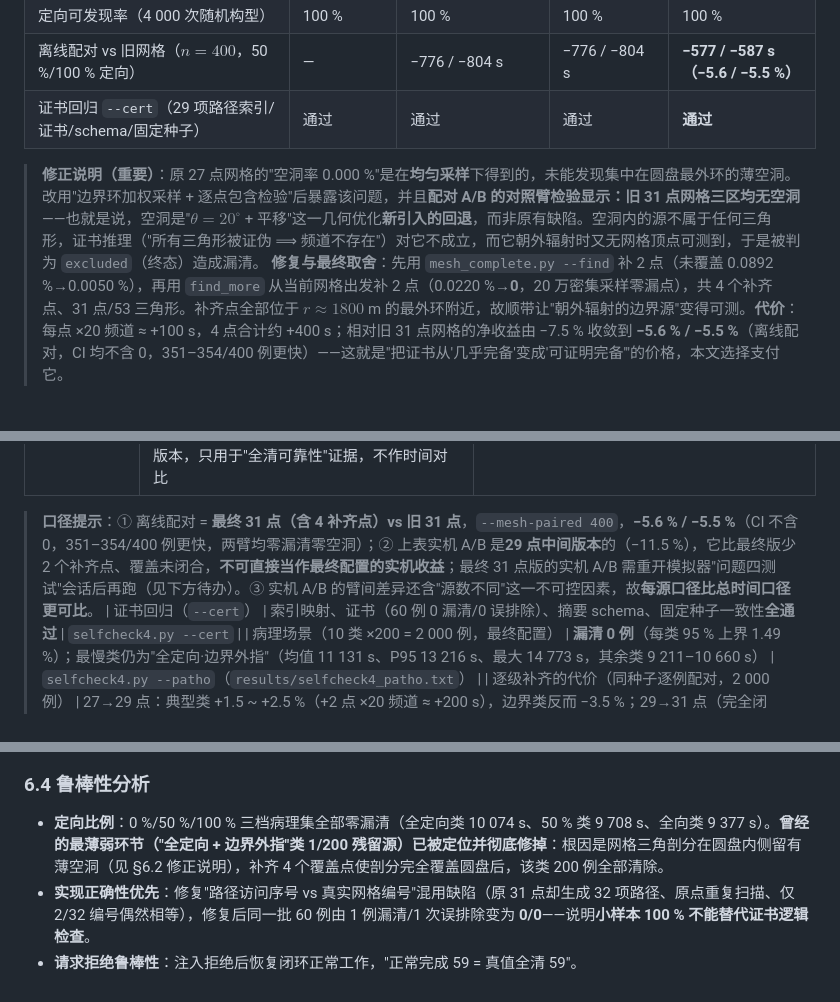
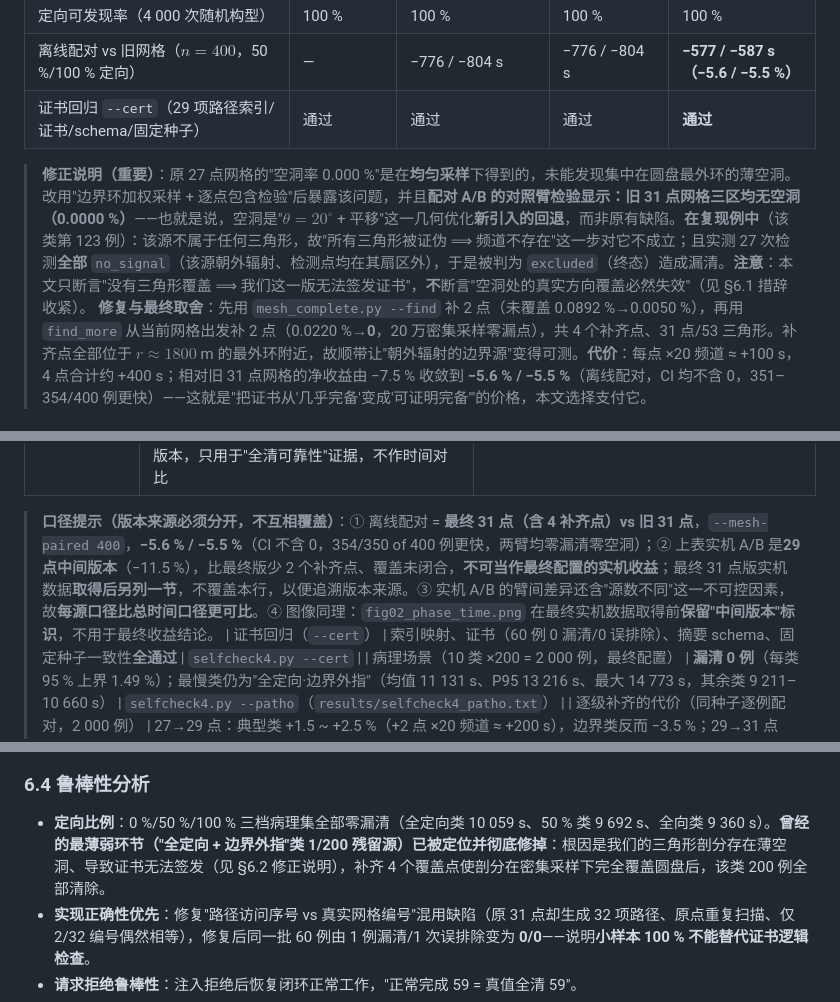
Before and after one commit to guojingcao/mathmodel, a Markdown page: 2026B_solution/2026B_论文初稿.md, 3 parts joined by grey strips. GitHub-like rendering.

```diff
--- a/2026B_solution/2026B_论文初稿.md
+++ b/2026B_solution/2026B_论文初稿.md
@@ -288,7 +294,7 @@ $$Q(S)=\{\,Q_i:\ \lVert Q_i-S\rVert\le1000\,\}.$$
 | 离线配对 vs 旧网格（$n=400$，50 %/100 % 定向） | — | −776 / −804 s | −776 / −804 s | **−577 / −587 s（−5.6 / −5.5 %）** |
 | 证书回归 `--cert`（29 项路径索引/证书/schema/固定种子） | 通过 | 通过 | 通过 | **通过** |
 
-> **修正说明（重要）**：原 27 点网格的"空洞率 0.000 %"是在**均匀采样**下得到的，未能发现集中在圆盘最外环的薄空洞。改用"边界环加权采样 + 逐点包含检验"后暴露该问题，并且**配对 A/B 的对照臂检验显示：旧 31 点网格三区均无空洞**——也就是说，空洞是"$\theta=20^\circ$ + 平移"这一几何优化**新引入的回退**，而非原有缺陷。空洞内的源不属于任何三角形，证书推理（"所有三角形被证伪 ⟹ 频道不存在"）对它不成立，而它朝外辐射时又无网格顶点可测到，于是被判为 `excluded`（终态）造成漏清。
+> **修正说明（重要）**：原 27 点网格的"空洞率 0.000 %"是在**均匀采样**下得到的，未能发现集中在圆盘最外环的薄空洞。改用"边界环加权采样 + 逐点包含检验"后暴露该问题，并且**配对 A/B 的对照臂检验显示：旧 31 点网格三区均无空洞（0.0000 %）**——也就是说，空洞是"$\theta=20^\circ$ + 平移"这一几何优化**新引入的回退**，而非原有缺陷。**在复现例中**（该类第 123 例）：该源不属于任何三角形，故"所有三角形被证伪 ⟹ 频道不存在"这一步对它不成立；且实测 27 次检测**全部** `no_signal`（该源朝外辐射、检测点均在其扇区外），于是被判为 `excluded`（终态）造成漏清。**注意**：本文只断言"没有三角形覆盖 ⟹ 我们这一版无法签发证书"，**不**断言"空洞处的真实方向覆盖必然失效"（见 §6.1 措辞收紧）。
 > **修复与最终取舍**：先用 `mesh_complete.py --find` 补 2 点（未覆盖 0.0892 %→0.0050 %），再用 `find_more` 从当前网格出发补 2 点（0.0220 %→**0**，20 万密集采样零漏点），共 4 个补齐点、31 点/53 三角形。补齐点全部位于 $r\approx1800$ m 的最外环附近，故顺带让"朝外辐射的边界源"变得可测。**代价**：每点 ×20 频道 ≈ +100 s，4 点合计约 +400 s；相对旧 31 点网格的净收益由 −7.5 % 收敛到 **−5.6 % / −5.5 %**（离线配对，CI 均不含 0，351–354/400 例更快）——这就是"把证书从'几乎完备'变成'可证明完备'"的价格，本文选择支付它。
 
 ### 6.3 结果与检验
@@ -305,7 +311,7 @@ $$Q(S)=\{\,Q_i:\ \lVert Q_i-S\rVert\le1000\,\}.$$
 | 正确性（29 点版） | 8/8 全清、零未解决、`certificate_index_ok` 全真；另有 1 局旧臂因模拟器测试接口未开放（退出码 3、无有效数据）**已剔除并补跑一局** | 同上 |
 | 实机累计（跨全部批次） | **57 局进入分组统计（δ=300 共 53 局 + δ=500 共 4 局）全部全清、零漏清**；另有 11 局因模拟器测试会话未开启/已结束而无有效数据（摘要带 `error` 字段，已显式标记、不计入任何均值），4 局为早期旧格式日志（无分阶段/证书字段）。**注**：该累计跨 31/27/29 点多个网格版本，只用于"全清可靠性"证据，不作时间对比 | `compare_runs.py`（全量，`results/archive_full.txt`） |
 
-> **口径提示**：① 离线配对 = **最终 31 点（含 4 补齐点）vs 旧 31 点**，`--mesh-paired 400`，**−5.6 % / −5.5 %**（CI 不含 0，351–354/400 例更快，两臂均零漏清零空洞）；② 上表实机 A/B 是**29 点中间版本**的（−11.5 %），它比最终版少 2 个补齐点、覆盖未闭合，**不可直接当作最终配置的实机收益**；最终 31 点版的实机 A/B 需重开模拟器"问题四测试"会话后再跑（见下方待办）。③ 实机 A/B 的臂间差异还含"源数不同"这一不可控因素，故**每源口径比总时间口径更可比**。
+> **口径提示（版本来源必须分开，不互相覆盖）**：① 离线配对 = **最终 31 点（含 4 补齐点）vs 旧 31 点**，`--mesh-paired 400`，**−5.6 % / −5.5 %**（CI 不含 0，354/350 of 400 例更快，两臂均零漏清零空洞）；② 上表实机 A/B 是**29 点中间版本**（−11.5 %），比最终版少 2 个补齐点、覆盖未闭合，**不可当作最终配置的实机收益**；最终 31 点版实机数据**取得后另列一节**，不覆盖本行，以便追溯版本来源。③ 实机 A/B 的臂间差异还含"源数不同"这一不可控因素，故**每源口径比总时间口径更可比**。④ 图像同理：`fig02_phase_time.png` 在最终实机数据取得前**保留"中间版本"标识**，不用于最终收益结论。
 | 证书回归（`--cert`） | 索引映射、证书（60 例 0 漏清/0 误排除）、摘要 schema、固定种子一致性**全通过** | `selfcheck4.py --cert` |
 | 病理场景（10 类 ×200 = 2 000 例，最终配置） | **漏清 0 例**（每类 95 % 上界 1.49 %）；最慢类仍为"全定向·边界外指"（均值 11 131 s、P95 13 216 s、最大 14 773 s，其余类 9 211–10 660 s） | `selfcheck4.py --patho`（`results/selfcheck4_patho.txt`） |
 | 逐级补齐的代价（同种子逐例配对，2 000 例） | 27→29 点：典型类 +1.5 ~ +2.5 %（+2 点 ×20 频道 ≈ +200 s），边界类反而 −3.5 %；29→31 点（完全闭合）：再 +1.5 ~ +2.5 % | 同种子三次 `--patho` |
@@ -315,7 +321,7 @@ $$Q(S)=\{\,Q_i:\ \lVert Q_i-S\rVert\le1000\,\}.$$
 
 ### 6.4 鲁棒性分析
 
-- **定向比例**：0 %/50 %/100 % 三档病理集全部零漏清（全定向类 10 074 s、50 % 类 9 708 s、全向类 9 377 s）。**曾经的最薄弱环节（"全定向 + 边界外指"类 1/200 残留源）已被定位并彻底修掉**：根因是网格三角剖分在圆盘内侧留有薄空洞（见 §6.2 修正说明），补齐 4 个覆盖点使剖分完全覆盖圆盘后，该类 200 例全部清除。
+- **定向比例**：0 %/50 %/100 % 三档病理集全部零漏清（全定向类 10 059 s、50 % 类 9 692 s、全向类 9 360 s）。**曾经的最薄弱环节（"全定向 + 边界外指"类 1/200 残留源）已被定位并彻底修掉**：根因是我们的三角形剖分存在薄空洞、导致证书无法签发（见 §6.2 修正说明），补齐 4 个覆盖点使剖分在密集采样下完全覆盖圆盘后，该类 200 例全部清除。
 - **实现正确性优先**：修复"路径访问序号 vs 真实网格编号"混用缺陷（原 31 点却生成 32 项路径、原点重复扫描、仅 2/32 编号偶然相等），修复后同一批 60 例由 1 例漏清/1 次误排除变为 **0/0**——说明**小样本 100 % 不能替代证书逻辑检查**。
 - **请求拒绝鲁棒性**：注入拒绝后恢复闭环正常工作，"正常完成 59 = 真值全清 59"。
 - **阈值鲁棒性**：邻域试探圈 $(8,15)$ 实测最优（取消则 +9~+14 s）、补测距离上限各档 ±10 s 内（无收益）、多方向复核 +11.9 km（无收益）→ 全部维持冻结值。
```
Also changed, not shown: other parts of 2026B_solution/2026B_论文初稿.md (+11 -5 lines).
